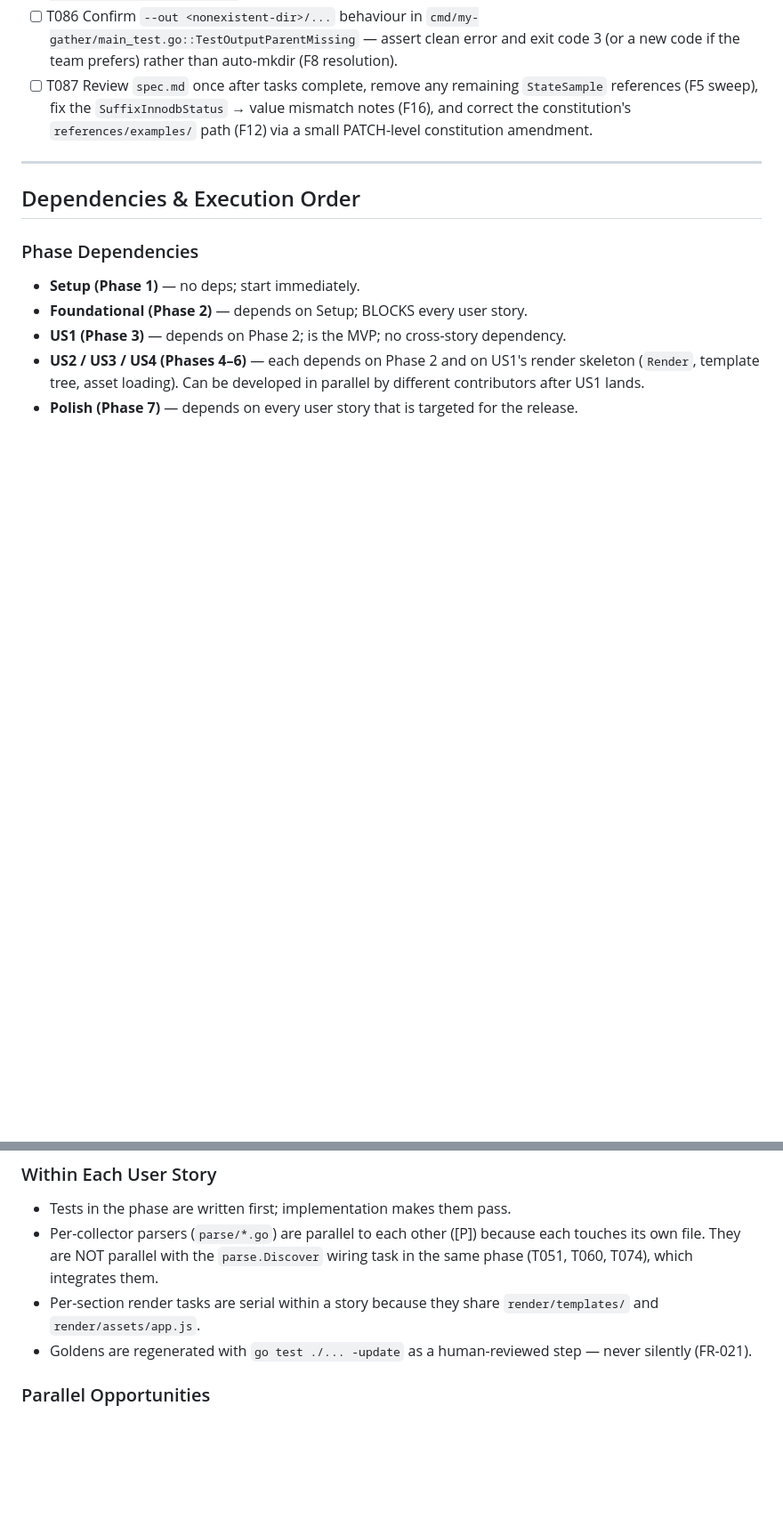
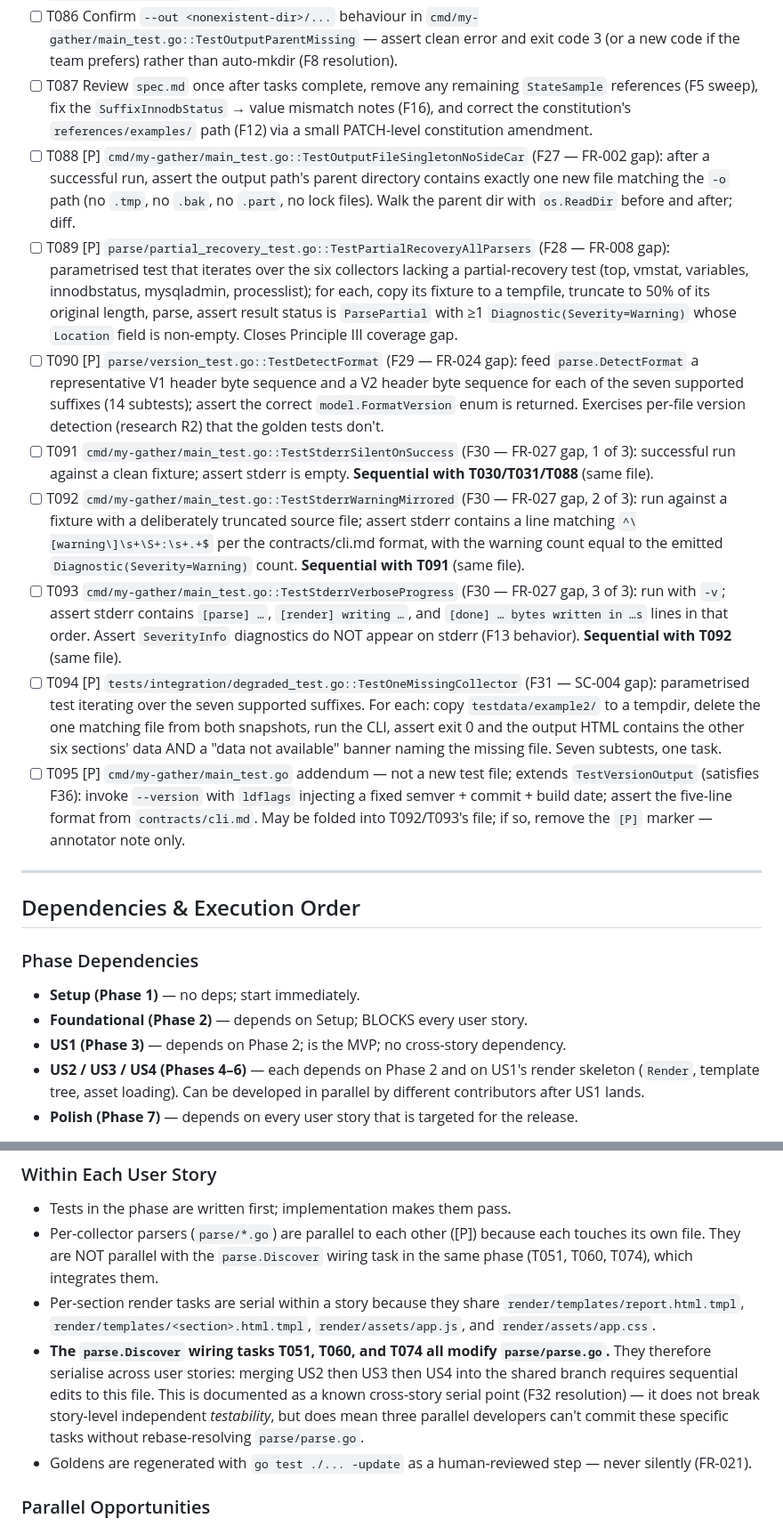
Before and after one commit to matias-sanchez/My-gather, a Markdown page: specs/001-ptstalk-report-mvp/tasks.md, 2 parts joined by grey strips. Shown at 89% size. GitHub-like rendering; blank space fills up the shorter version.

```diff
--- a/specs/001-ptstalk-report-mvp/tasks.md
+++ b/specs/001-ptstalk-report-mvp/tasks.md
@@ -218,6 +218,14 @@ All tasks write paths relative to the repository root
 - [ ] T085 Run the `quickstart.md` flow end-to-end manually and record any friction in a new `specs/001-ptstalk-report-mvp/retrospective.md`; feed fixes back as follow-up tasks if needed.
 - [ ] T086 Confirm `--out <nonexistent-dir>/...` behaviour in `cmd/my-gather/main_test.go::TestOutputParentMissing` — assert clean error and exit code 3 (or a new code if the team prefers) rather than auto-mkdir (F8 resolution).
 - [ ] T087 Review `spec.md` once after tasks complete, remove any remaining `StateSample` references (F5 sweep), fix the `SuffixInnodbStatus` → value mismatch notes (F16), and correct the constitution's `references/examples/` path (F12) via a small PATCH-level constitution amendment.
+- [ ] T088 [P] `cmd/my-gather/main_test.go::TestOutputFileSingletonNoSideCar` (F27 — FR-002 gap): after a successful run, assert the output path's parent directory contains exactly one new file matching the `-o` path (no `.tmp`, no `.bak`, no `.part`, no lock files). Walk the parent dir with `os.ReadDir` before and after; diff.
+- [ ] T089 [P] `parse/partial_recovery_test.go::TestPartialRecoveryAllParsers` (F28 — FR-008 gap): parametrised test that iterates over the six collectors lacking a partial-recovery test (top, vmstat, variables, innodbstatus, mysqladmin, processlist); for each, copy its fixture to a tempfile, truncate to 50% of its original length, parse, assert result status is `ParsePartial` with ≥1 `Diagnostic(Severity=Warning)` whose `Location` field is non-empty. Closes Principle III coverage gap.
+- [ ] T090 [P] `parse/version_test.go::TestDetectFormat` (F29 — FR-024 gap): feed `parse.DetectFormat` a representative V1 header byte sequence and a V2 header byte sequence for each of the seven supported suffixes (14 subtests); assert the correct `model.FormatVersion` enum is returned. Exercises per-file version detection (research R2) that the golden tests don't.
+- [ ] T091 `cmd/my-gather/main_test.go::TestStderrSilentOnSuccess` (F30 — FR-027 gap, 1 of 3): successful run against a clean fixture; assert stderr is empty. **Sequential with T030/T031/T088** (same file).
+- [ ] T092 `cmd/my-gather/main_test.go::TestStderrWarningMirrored` (F30 — FR-027 gap, 2 of 3): run against a fixture with a deliberately truncated source file; assert stderr contains a line matching `^\[warning\]\s+\S+:\s+.+$` per the contracts/cli.md format, with the warning count equal to the emitted `Diagnostic(Severity=Warning)` count. **Sequential with T091** (same file).
+- [ ] T093 `cmd/my-gather/main_test.go::TestStderrVerboseProgress` (F30 — FR-027 gap, 3 of 3): run with `-v`; assert stderr contains `[parse] …`, `[render] writing …`, and `[done] … bytes written in …s` lines in that order. Assert `SeverityInfo` diagnostics do NOT appear on stderr (F13 behavior). **Sequential with T092** (same file).
+- [ ] T094 [P] `tests/integration/degraded_test.go::TestOneMissingCollector` (F31 — SC-004 gap): parametrised test iterating over the seven supported suffixes. For each: copy `testdata/example2/` to a tempdir, delete the one matching file from both snapshots, run the CLI, assert exit 0 and the output HTML contains the other six sections' data AND a "data not available" banner naming the missing file. Seven subtests, one task.
+- [ ] T095 [P] `cmd/my-gather/main_test.go` addendum — not a new test file; extends `TestVersionOutput` (satisfies F36): invoke `--version` with `ldflags` injecting a fixed semver + commit + build date; assert the five-line format from `contracts/cli.md`. May be folded into T092/T093's file; if so, remove the `[P]` marker — annotator note only.
 
 ---
 
@@ -235,7 +243,8 @@ All tasks write paths relative to the repository root
 
 - Tests in the phase are written first; implementation makes them pass.
 - Per-collector parsers (`parse/*.go`) are parallel to each other ([P]) because each touches its own file. They are NOT parallel with the `parse.Discover` wiring task in the same phase (T051, T060, T074), which integrates them.
-- Per-section render tasks are serial within a story because they share `render/templates/` and `render/assets/app.js`.
+- Per-section render tasks are serial within a story because they share `render/templates/report.html.tmpl`, `render/templates/<section>.html.tmpl`, `render/assets/app.js`, and `render/assets/app.css`.
+- **The `parse.Discover` wiring tasks T051, T060, and T074 all modify `parse/parse.go`.** They therefore serialise across user stories: merging US2 then US3 then US4 into the shared branch requires sequential edits to this file. This is documented as a known cross-story serial point (F32 resolution) — it does not break story-level independent *testability*, but does mean three parallel developers can't commit these specific tasks without rebase-resolving `parse/parse.go`.
 - Goldens are regenerated with `go test ./... -update` as a human-reviewed step — never silently (FR-021).
 
 ### Parallel Opportunities
```
Also changed, not shown: other parts of specs/001-ptstalk-report-mvp/tasks.md (+13 -13 lines), specs/001-ptstalk-report-mvp/research.md (+9 -7 lines).
